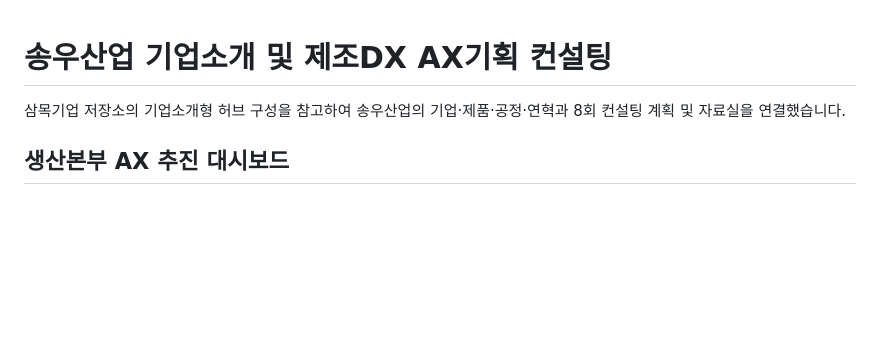
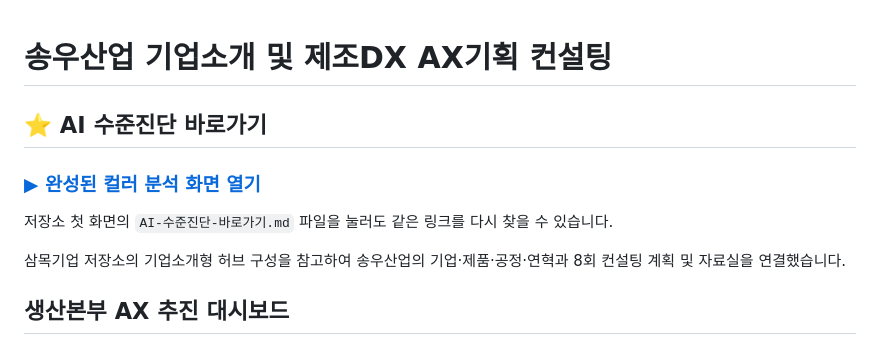
Before and after one commit to kclock-boop/www.songwooi., a Markdown page: README.md, the part around the change. GitHub-like rendering; blank space fills up the shorter version.

Commit message:
Add easy AI analysis shortcut

```diff
--- a/README.md
+++ b/README.md
@@ -1,4 +1,10 @@
 # 송우산업 기업소개 및 제조DX AX기획 컨설팅
+
+## ⭐ AI 수준진단 바로가기
+
+### [▶ 완성된 컬러 분석 화면 열기](https://kclock-boop.github.io/www.songwooi./docs/ai-level-analysis/)
+
+저장소 첫 화면의 `AI-수준진단-바로가기.md` 파일을 눌러도 같은 링크를 다시 찾을 수 있습니다.
 
 삼목기업 저장소의 기업소개형 허브 구성을 참고하여 송우산업의 기업·제품·공정·연혁과 8회 컨설팅 계획 및 자료실을 연결했습니다.
 
```
Also changed, not shown: AI-수준진단-바로가기.md (added, +13 -0 lines).
